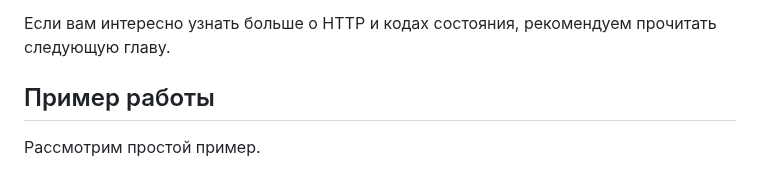
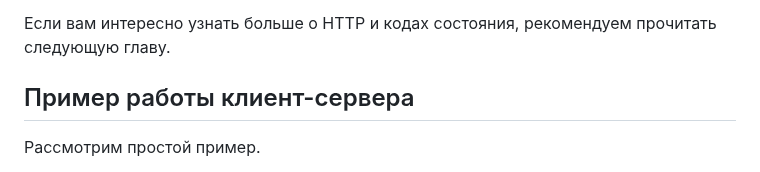
Before and after one commit to MSU-Courses/advanced-web-programming, a Markdown page: 01_web_introduction/01_02_how_web_works.md, the part around the change. Drawn GitHub-style.

Commit message:
fix(01_02): edit topic

```diff
--- a/01_web_introduction/01_02_how_web_works.md
+++ b/01_web_introduction/01_02_how_web_works.md
@@ -50,7 +50,7 @@
 
 Если вам интересно узнать больше о HTTP и кодах состояния, рекомендуем прочитать следующую главу.
 
-## Пример работы
+## Пример работы клиент-сервера
 
 Рассмотрим простой пример.
 
```
